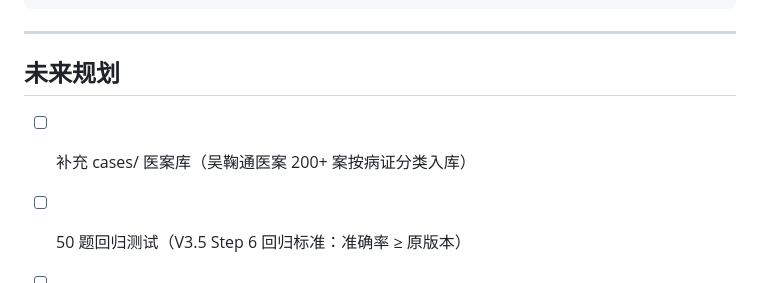
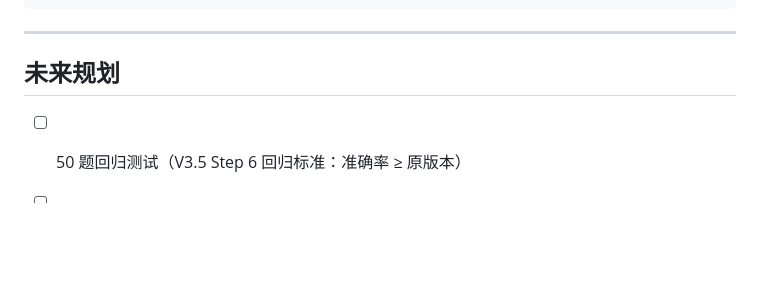
Before and after one commit to jangviktor-web/wujutong, a Markdown page: CHANGELOG.md, the part around the change. GitHub-like rendering; blank space fills up the shorter version.

Commit message:
更新 CHANGELOG.md

```diff
--- a/CHANGELOG.md
+++ b/CHANGELOG.md
@@ -192,7 +192,6 @@
 
 ## 未来规划
 
-- [ ] 补充 cases/ 医案库（吴鞠通医案 200+ 案按病证分类入库）
 - [ ] 50 题回归测试（V3.5 Step 6 回归标准：准确率 ≥ 原版本）
 - [ ] 温病三宝现代药理对接（安宫牛黄丸/紫雪丹/至宝丹现代研究）
 - [ ] 与倪海厦/胡希恕 skill 的经方-温病跨流派对话测试
```
